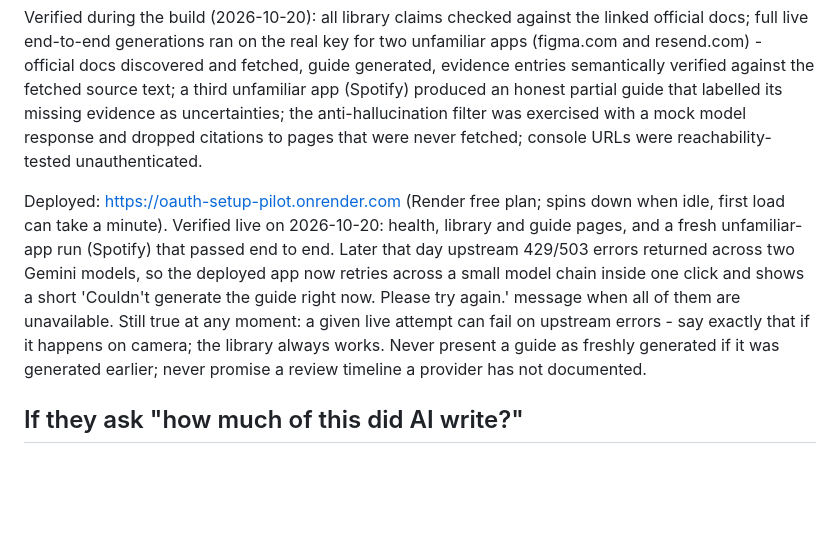
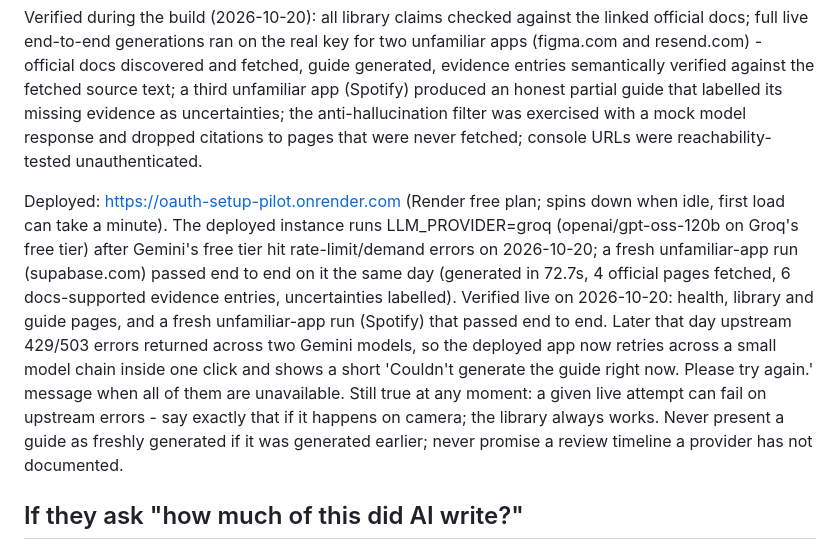
Before and after one commit to rohanthakur0410-art/oauth-setup-pilot, a Markdown page: WALKTHROUGH.md, the part around the change. GitHub-like rendering; blank space fills up the shorter version.

Commit message:
WALKTHROUGH: deployed instance now runs Groq free tier; Supabase live pass

```diff
--- a/WALKTHROUGH.md
+++ b/WALKTHROUGH.md
@@ -40,7 +40,7 @@ Verified by automated checks in the repo (anyone can re-run them):
 
 Verified during the build (2026-10-20): all library claims checked against the linked official docs; full live end-to-end generations ran on the real key for two unfamiliar apps (figma.com and resend.com) - official docs discovered and fetched, guide generated, evidence entries semantically verified against the fetched source text; a third unfamiliar app (Spotify) produced an honest partial guide that labelled its missing evidence as uncertainties; the anti-hallucination filter was exercised with a mock model response and dropped citations to pages that were never fetched; console URLs were reachability-tested unauthenticated.
 
-Deployed: https://oauth-setup-pilot.onrender.com (Render free plan; spins down when idle, first load can take a minute). Verified live on 2026-10-20: health, library and guide pages, and a fresh unfamiliar-app run (Spotify) that passed end to end. Later that day upstream 429/503 errors returned across two Gemini models, so the deployed app now retries across a small model chain inside one click and shows a short 'Couldn't generate the guide right now. Please try again.' message when all of them are unavailable. Still true at any moment: a given live attempt can fail on upstream errors - say exactly that if it happens on camera; the library always works. Never present a guide as freshly generated if it was generated earlier; never promise a review timeline a provider has not documented.
+Deployed: https://oauth-setup-pilot.onrender.com (Render free plan; spins down when idle, first load can take a minute). The deployed instance runs LLM_PROVIDER=groq (openai/gpt-oss-120b on Groq's free tier) after Gemini's free tier hit rate-limit/demand errors on 2026-10-20; a fresh unfamiliar-app run (supabase.com) passed end to end on it the same day (generated in 72.7s, 4 official pages fetched, 6 docs-supported evidence entries, uncertainties labelled). Verified live on 2026-10-20: health, library and guide pages, and a fresh unfamiliar-app run (Spotify) that passed end to end. Later that day upstream 429/503 errors returned across two Gemini models, so the deployed app now retries across a small model chain inside one click and shows a short 'Couldn't generate the guide right now. Please try again.' message when all of them are unavailable. Still true at any moment: a given live attempt can fail on upstream errors - say exactly that if it happens on camera; the library always works. Never present a guide as freshly generated if it was generated earlier; never promise a review timeline a provider has not documented.
 
 ## If they ask "how much of this did AI write?"
 
```
